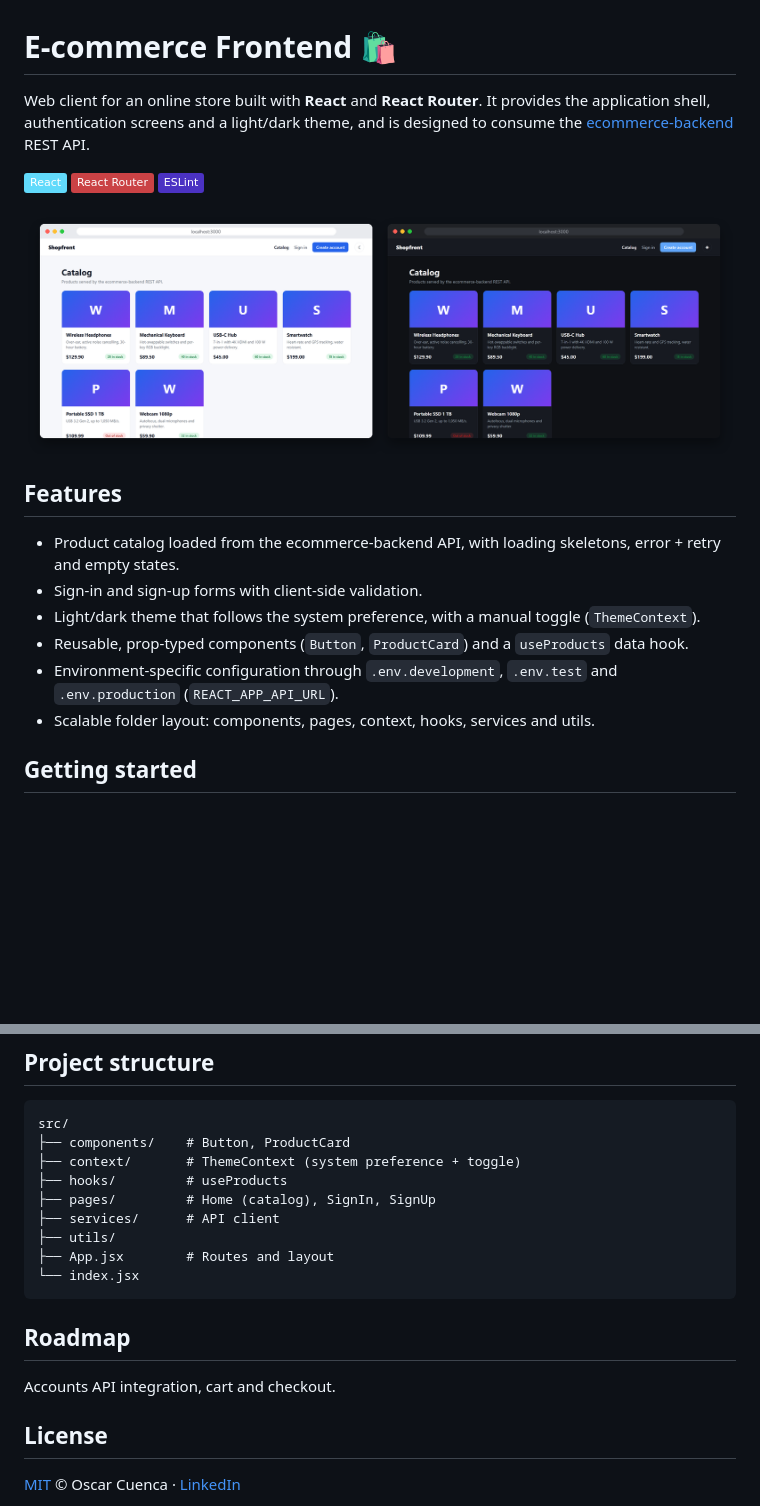
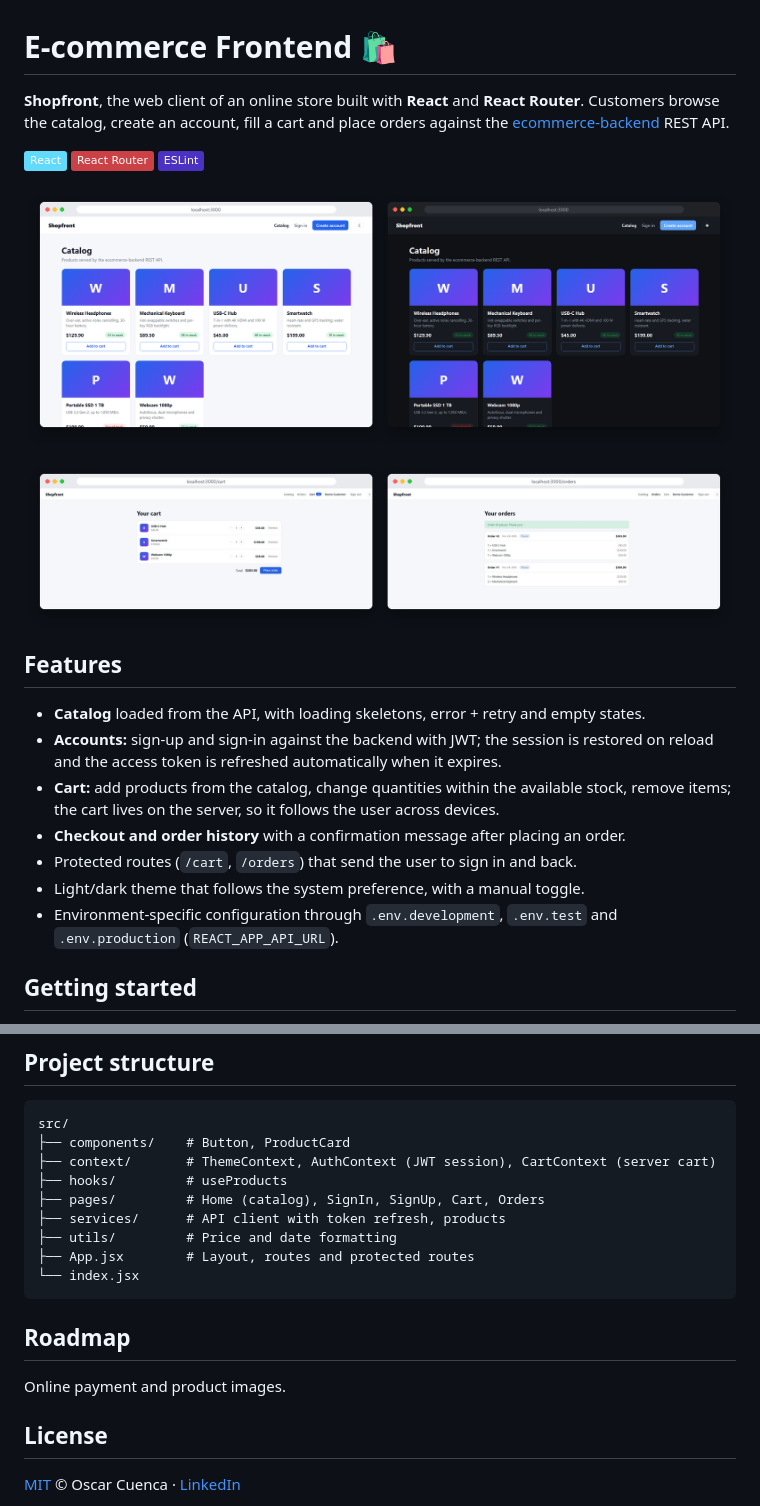
Before and after one commit to CuencaOscar/ecommerce-frontend, a Markdown page: README.md, 2 parts joined by grey strips. Rendered like a GitHub page; pictures changed too: docs/cart-orders.png (added), docs/catalog-themes.png; badges without logos; blank space fills up the shorter version.

````diff
--- a/README.md
+++ b/README.md
@@ -1,7 +1,7 @@
 # E-commerce Frontend 🛍️
 
-Web client for an online store built with **React** and **React Router**. It provides the application shell,
-authentication screens and a light/dark theme, and is designed to consume the
+**Shopfront**, the web client of an online store built with **React** and **React Router**. Customers browse the
+catalog, create an account, fill a cart and place orders against the
 [ecommerce-backend](https://github.com/CuencaOscar/ecommerce-backend) REST API.
 
 ![React](https://img.shields.io/badge/React-61DAFB?logo=react&logoColor=black)
@@ -10,15 +10,20 @@ authentication screens and a light/dark theme, and is designed to consume the
 
 ![Catalog in light and dark theme, served by the ecommerce-backend API](docs/catalog-themes.png)
 
+![Cart and order confirmation](docs/cart-orders.png)
+
 ## Features
 
-- Product catalog loaded from the ecommerce-backend API, with loading skeletons, error + retry and empty states.
-- Sign-in and sign-up forms with client-side validation.
-- Light/dark theme that follows the system preference, with a manual toggle (`ThemeContext`).
-- Reusable, prop-typed components (`Button`, `ProductCard`) and a `useProducts` data hook.
+- **Catalog** loaded from the API, with loading skeletons, error + retry and empty states.
+- **Accounts:** sign-up and sign-in against the backend with JWT; the session is restored on reload and the access
+  token is refreshed automatically when it expires.
+- **Cart:** add products from the catalog, change quantities within the available stock, remove items; the cart
+  lives on the server, so it follows the user across devices.
+- **Checkout and order history** with a confirmation message after placing an order.
+- Protected routes (`/cart`, `/orders`) that send the user to sign in and back.
+- Light/dark theme that follows the system preference, with a manual toggle.
 - Environment-specific configuration through `.env.development`, `.env.test` and `.env.production`
   (`REACT_APP_API_URL`).
-- Scalable folder layout: components, pages, context, hooks, services and utils.
 
 ## Getting started
 
@@ -37,18 +42,18 @@ npm test
 ```
 src/
 ├── components/    # Button, ProductCard
-├── context/       # ThemeContext (system preference + toggle)
+├── context/       # ThemeContext, AuthContext (JWT session), CartContext (server cart)
 ├── hooks/         # useProducts
-├── pages/         # Home (catalog), SignIn, SignUp
-├── services/      # API client
-├── utils/
-├── App.jsx        # Routes and layout
+├── pages/         # Home (catalog), SignIn, SignUp, Cart, Orders
+├── services/      # API client with token refresh, products
+├── utils/         # Price and date formatting
+├── App.jsx        # Layout, routes and protected routes
 └── index.jsx
 ```
 
 ## Roadmap
 
-Accounts API integration, cart and checkout.
+Online payment and product images.
 
 ## License
 
````
Also changed, not shown: 16 other files.
